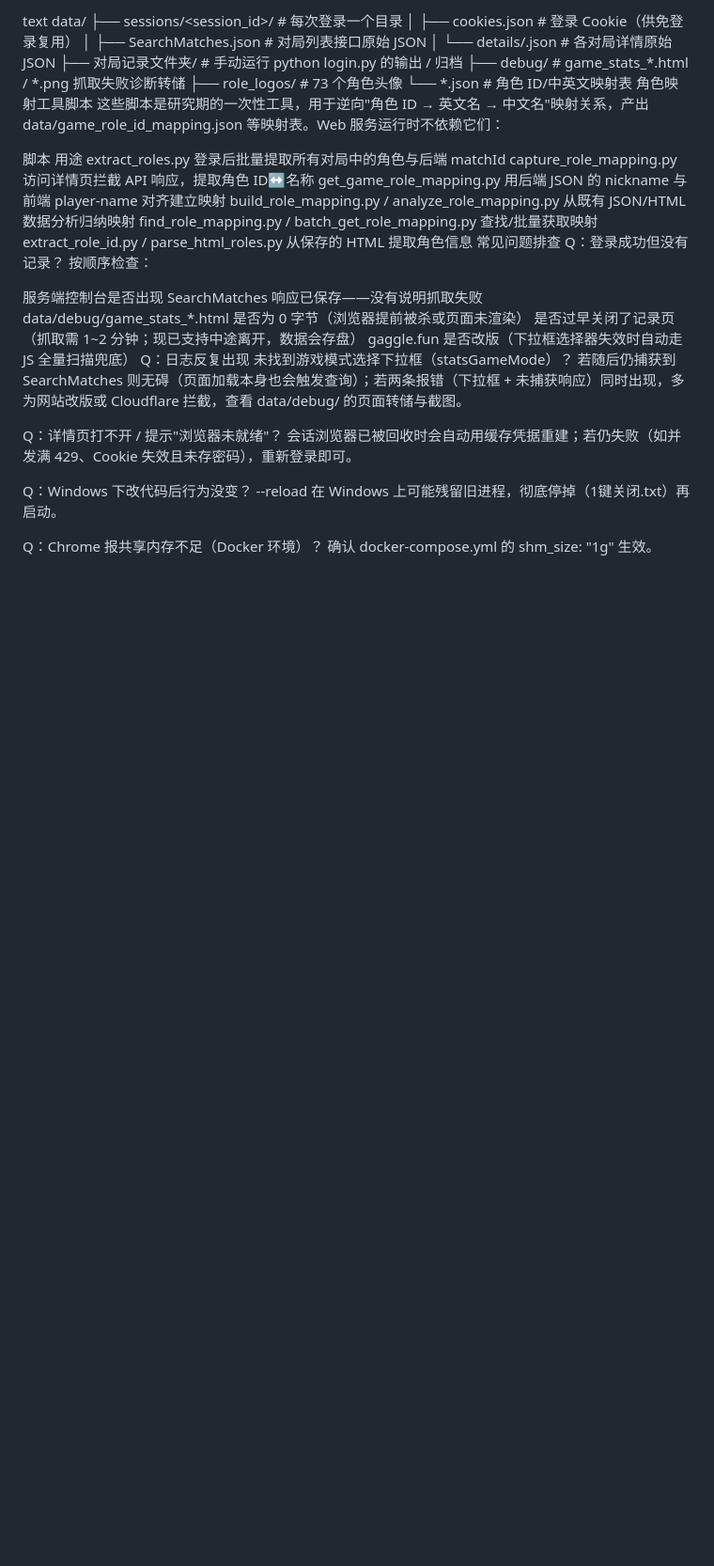
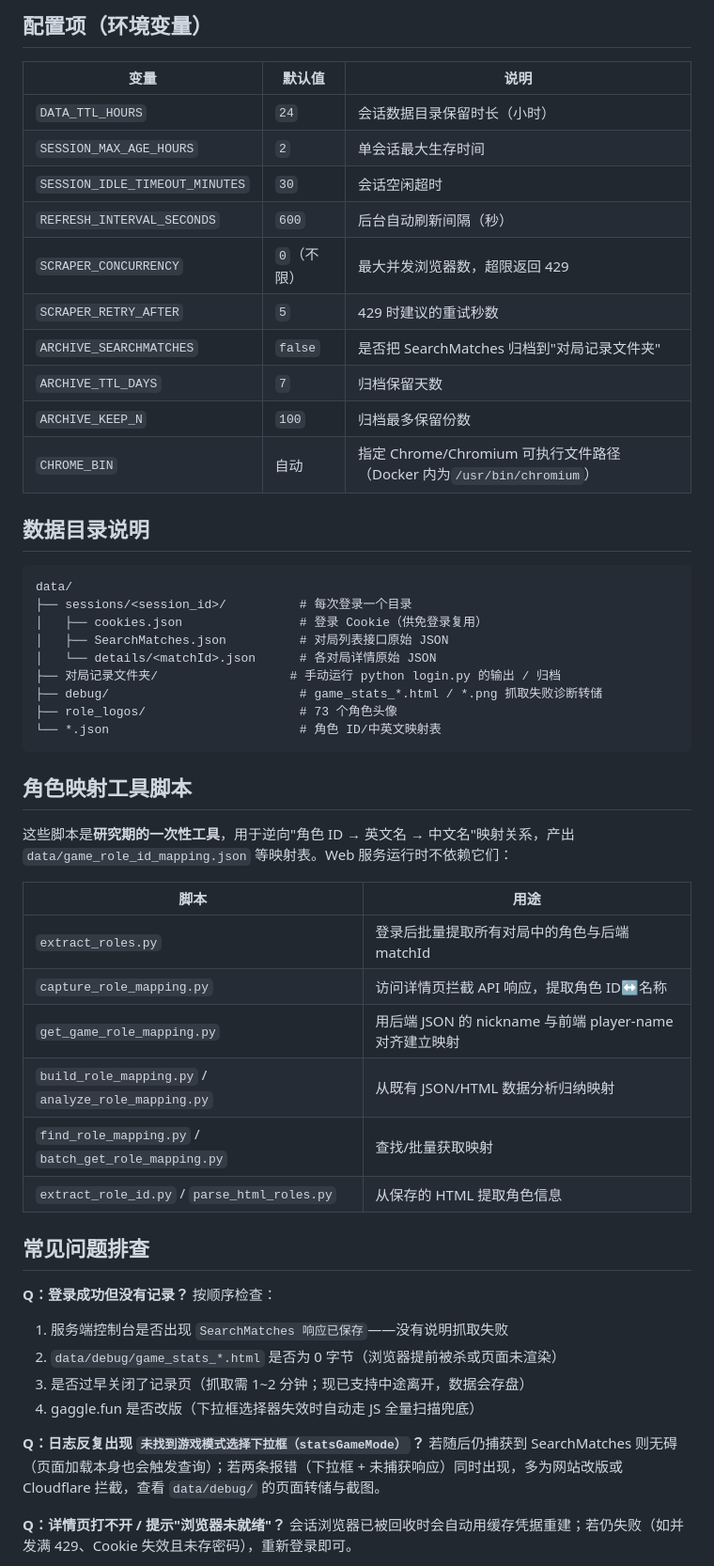
Before and after one commit to Adelaidestone/GooseGooseDuckwatch, a Markdown page: README.md, the part around one of its changes. Shown at 94% size. Drawn GitHub-style; blank space fills up the shorter version.

````diff
--- a/README.md
+++ b/README.md
@@ -185,5 +210,23 @@ CHROME_BIN	自动	指定 Chrome/Chromium 可执行文件路径（Docker 内为 /
 
-text
+## 配置项（环境变量）
+
+
+| 变量                           | 默认值      | 说明                                                                  |
+| ------------------------------ | ----------- | --------------------------------------------------------------------- |
+| `DATA_TTL_HOURS`               | `24`        | 会话数据目录保留时长（小时）                                          |
+| `SESSION_MAX_AGE_HOURS`        | `2`         | 单会话最大生存时间                                                    |
+| `SESSION_IDLE_TIMEOUT_MINUTES` | `30`        | 会话空闲超时                                                          |
+| `REFRESH_INTERVAL_SECONDS`     | `600`       | 后台自动刷新间隔（秒）                                                |
+| `SCRAPER_CONCURRENCY`          | `0`（不限） | 最大并发浏览器数，超限返回 429                                        |
+| `SCRAPER_RETRY_AFTER`          | `5`         | 429 时建议的重试秒数                                                  |
+| `ARCHIVE_SEARCHMATCHES`        | `false`     | 是否把 SearchMatches 归档到"对局记录文件夹"                           |
+| `ARCHIVE_TTL_DAYS`             | `7`         | 归档保留天数                                                          |
+| `ARCHIVE_KEEP_N`               | `100`       | 归档最多保留份数                                                      |
+| `CHROME_BIN`                   | 自动        | 指定 Chrome/Chromium 可执行文件路径（Docker 内为`/usr/bin/chromium`） |
+
+## 数据目录说明
+
+```
 data/
 ├── sessions/<session_id>/          # 每次登录一个目录
 │   ├── cookies.json                # 登录 Cookie（供免登录复用）
@@ -193,27 +236,35 @@ data/
 ├── debug/                          # game_stats_*.html / *.png 抓取失败诊断转储
 ├── role_logos/                     # 73 个角色头像
 └── *.json                          # 角色 ID/中英文映射表
-角色映射工具脚本
-这些脚本是研究期的一次性工具，用于逆向"角色 ID → 英文名 → 中文名"映射关系，产出 data/game_role_id_mapping.json 等映射表。Web 服务运行时不依赖它们：
+```
 
-脚本	用途
-extract_roles.py	登录后批量提取所有对局中的角色与后端 matchId
-capture_role_mapping.py	访问详情页拦截 API 响应，提取角色 ID↔名称
-get_game_role_mapping.py	用后端 JSON 的 nickname 与前端 player-name 对齐建立映射
-build_role_mapping.py / analyze_role_mapping.py	从既有 JSON/HTML 数据分析归纳映射
-find_role_mapping.py / batch_get_role_mapping.py	查找/批量获取映射
-extract_role_id.py / parse_html_roles.py	从保存的 HTML 提取角色信息
-常见问题排查
-Q：登录成功但没有记录？ 按顺序检查：
+## 角色映射工具脚本
 
-服务端控制台是否出现 SearchMatches 响应已保存——没有说明抓取失败
-data/debug/game_stats_*.html 是否为 0 字节（浏览器提前被杀或页面未渲染）
-是否过早关闭了记录页（抓取需 1~2 分钟；现已支持中途离开，数据会存盘）
-gaggle.fun 是否改版（下拉框选择器失效时自动走 JS 全量扫描兜底）
-Q：日志反复出现 未找到游戏模式选择下拉框（statsGameMode）？ 若随后仍捕获到 SearchMatches 则无碍（页面加载本身也会触发查询）；若两条报错（下拉框 + 未捕获响应）同时出现，多为网站改版或 Cloudflare 拦截，查看 data/debug/ 的页面转储与截图。
+这些脚本是**研究期的一次性工具**，用于逆向"角色 ID → 英文名 → 中文名"映射关系，产出 `data/game_role_id_mapping.json` 等映射表。Web 服务运行时不依赖它们：
 
-Q：详情页打不开 / 提示"浏览器未就绪"？ 会话浏览器已被回收时会自动用缓存凭据重建；若仍失败（如并发满 429、Cookie 失效且未存密码），重新登录即可。
 
-Q：Windows 下改代码后行为没变？ --reload 在 Windows 上可能残留旧进程，彻底停掉（1键关闭.txt）再启动。
+| 脚本                                                 | 用途                                                    |
+| ---------------------------------------------------- | ------------------------------------------------------- |
+| `extract_roles.py`                                   | 登录后批量提取所有对局中的角色与后端 matchId            |
+| `capture_role_mapping.py`                            | 访问详情页拦截 API 响应，提取角色 ID↔名称              |
+| `get_game_role_mapping.py`                           | 用后端 JSON 的 nickname 与前端 player-name 对齐建立映射 |
+| `build_role_mapping.py` / `analyze_role_mapping.py`  | 从既有 JSON/HTML 数据分析归纳映射                       |
+| `find_role_mapping.py` / `batch_get_role_mapping.py` | 查找/批量获取映射                                       |
+| `extract_role_id.py` / `parse_html_roles.py`         | 从保存的 HTML 提取角色信息                              |
 
-Q：Chrome 报共享内存不足（Docker 环境）？ 确认 docker-compose.yml 的 shm_size: "1g" 生效。
+## 常见问题排查
+
+**Q：登录成功但没有记录？**
+按顺序检查：
+
+1. 服务端控制台是否出现 `SearchMatches 响应已保存`——没有说明抓取失败
+2. `data/debug/game_stats_*.html` 是否为 0 字节（浏览器提前被杀或页面未渲染）
+3. 是否过早关闭了记录页（抓取需 1~2 分钟；现已支持中途离开，数据会存盘）
+4. gaggle.fun 是否改版（下拉框选择器失效时自动走 JS 全量扫描兜底）
+
+**Q：日志反复出现 `未找到游戏模式选择下拉框（statsGameMode）`？**
+若随后仍捕获到 SearchMatches 则无碍（页面加载本身也会触发查询）；若两条报错（下拉框 + 未捕获响应）同时出现，多为网站改版或 Cloudflare 拦截，查看 `data/debug/` 的页面转储与截图。
+
+**Q：详情页打不开 / 提示"浏览器未就绪"？**
+会话浏览器已被回收时会自动用缓存凭据重建；若仍失败（如并发满 429、Cookie 失效且未存密码），重新登录即可。
+
````
Also changed, not shown: other parts of README.md (+141 -101 lines).
